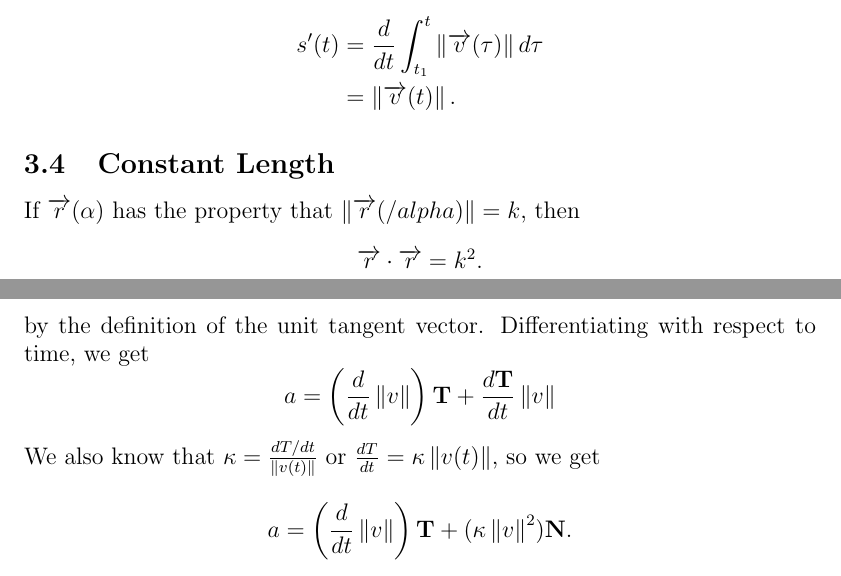
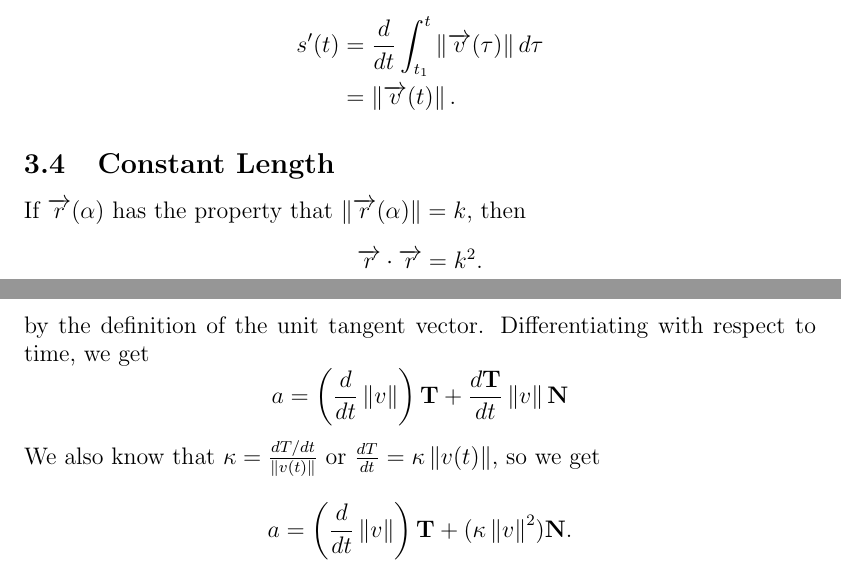
Before and after one commit to bexoo/MA113-LaTeX, a LaTeX paper (Sep1.tex): two parts of pages 15 and 17 of 32, joined at a grey line, cut so that both start at the same text. Compiled offline with pdfLaTeX.

Commit message:
Fix typos & cleanup

```diff
--- a/Sep1.tex
+++ b/Sep1.tex
@@ -471,7 +472,7 @@ s^\prime(t) & = \frac{d}{dt} \int_{t_1}^t{\norm{\vecv(\tau)}d\tau} \\
 \end{align*}
 
 \subsection{Constant Length}
-If $\vecr(\alpha)$ has the property that $\norm{\vecr(/alpha)} = k$, then
+If $\vecr(\alpha)$ has the property that $\norm{\vecr(\alpha)} = k$, then
 \[ \vecr \cdot \vecr = k^2.\]
 Differentiating, we get
 \[ \vecr^\prime \cdot \vecr + \vecr \cdot \vecr^\prime = 0 \]
@@ -509,7 +510,7 @@ $a_T$ is called the scalar component of acceleration in the tangential direction
 We begin with
 \[ v = \norm{v}\vb{T} \] by the definition of the unit tangent vector.
 Differentiating with respect to time, we get
-\[ a = \left(\ddt \norm{v}\right)\vb{T} + \frac{d \vb{T}}{dt} \norm{v} \]
+\[ a = \left(\ddt \norm{v}\right)\vb{T} + \frac{d \vb{T}}{dt} \norm{v} \vb{N} \]
 We also know that $\kappa = \frac{dT/dt}{\norm{v(t)}}$ or $\frac{dT}{dt} = \kappa \norm{v(t)}$, so we get
 \[ a = \left(\ddt \norm{v}\right)\vb{T} + (\kappa \norm{v}^2)\vb{N}. \]
 
```
Also changed, not shown: Sep1.pdf, Sep1.tex (4 more changed lines), 4 other files.
